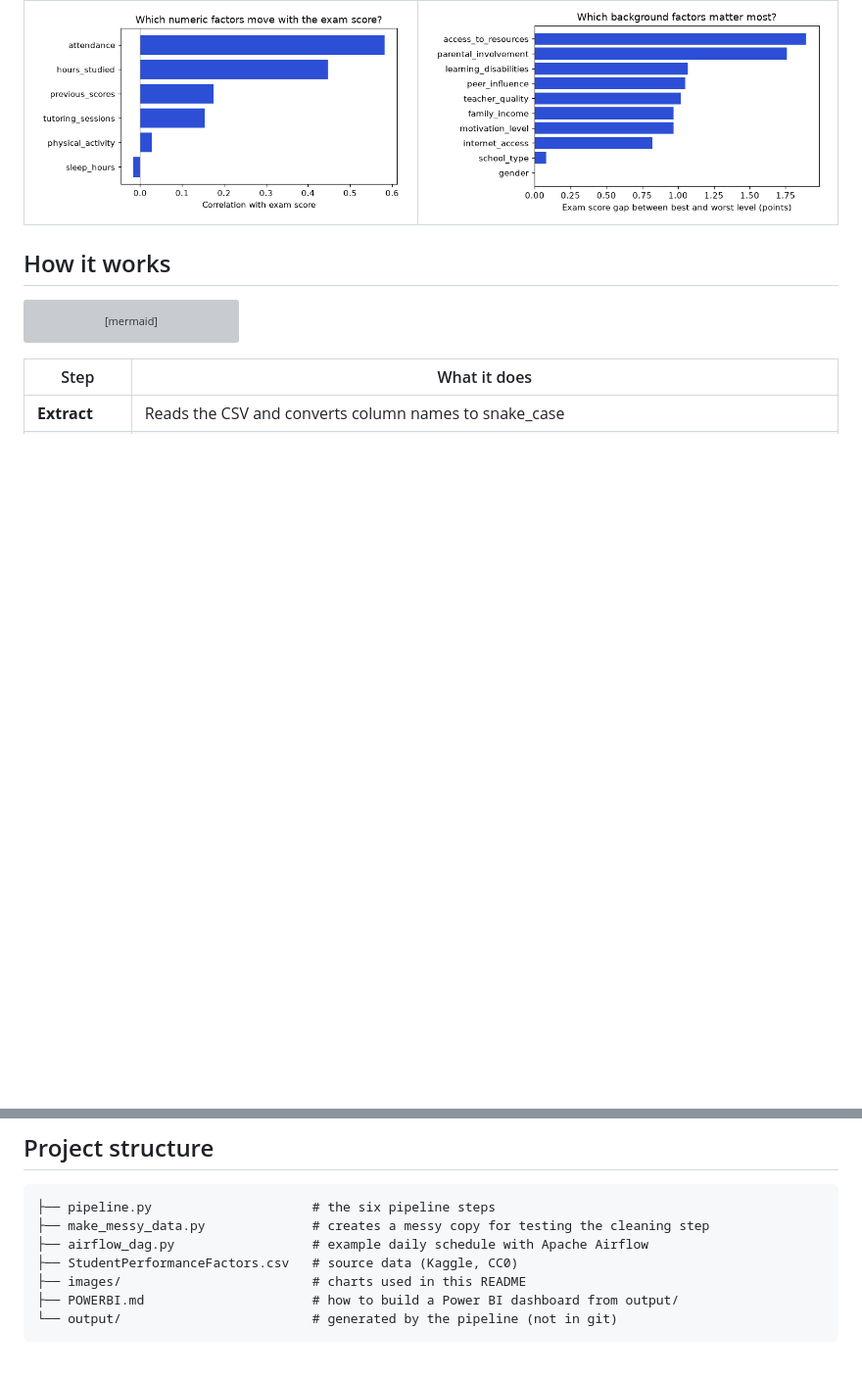
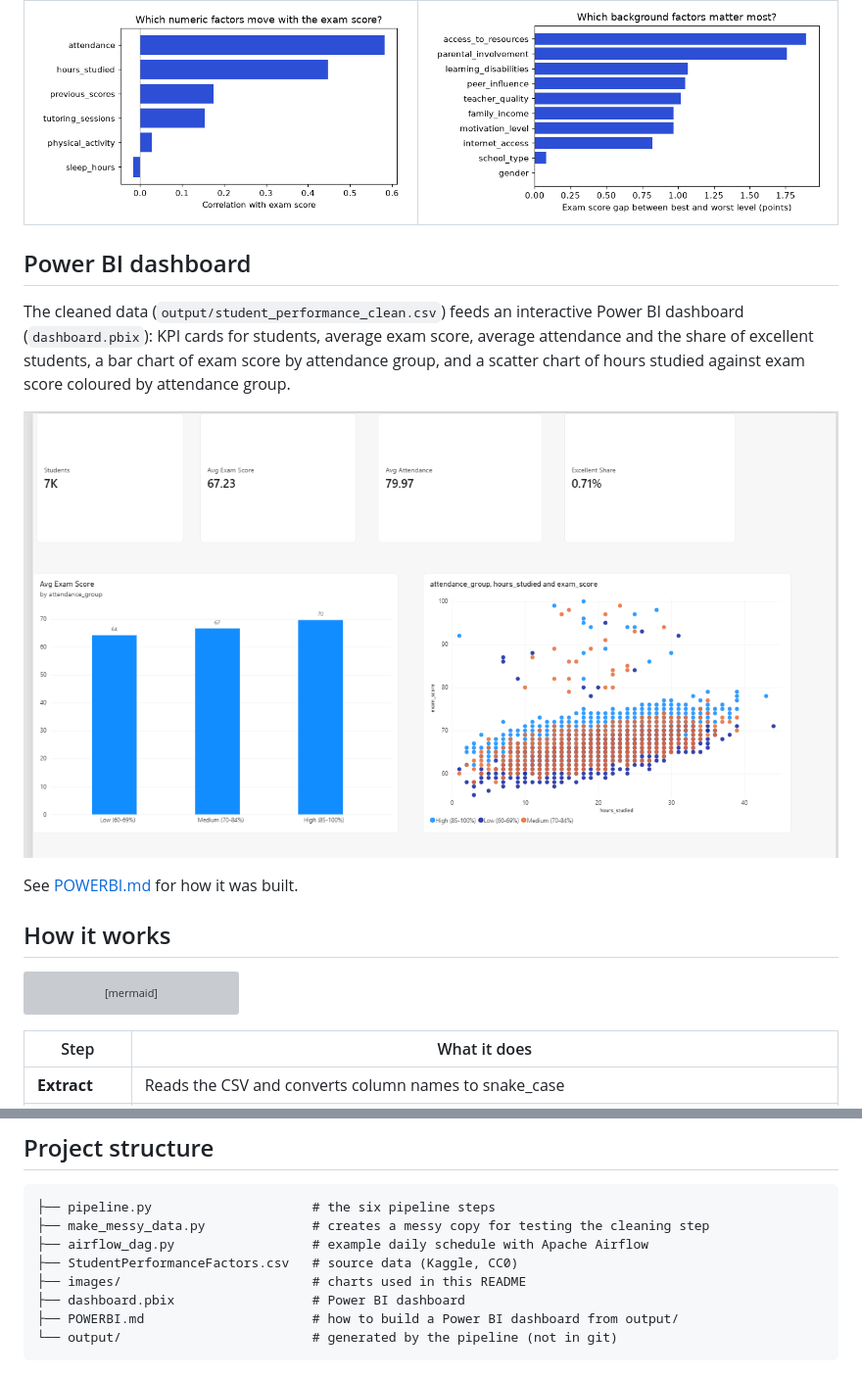
Before and after one commit to Ivanmugisha1/student_data_analytics_pipeline, a Markdown page: README.md, 2 parts joined by grey strips. Shown at 98% size. Rendered like a GitHub page; pictures changed too: images/dashboard.png (added); blank space fills up the shorter version; grey boxes are pictures that could not be loaded.

Commit message:
Add Power BI dashboard

````diff
--- a/README.md
+++ b/README.md
@@ -17,6 +17,13 @@ Correlation shows association, not cause.
 | Numeric factors | Background factors |
 |---|---|
 | ![Correlation with exam score](images/correlation_with_exam.png) | ![Background factors](images/background_factors.png) |
+
+## Power BI dashboard
+The cleaned data (`output/student_performance_clean.csv`) feeds an interactive Power BI dashboard (`dashboard.pbix`): KPI cards for students, average exam score, average attendance and the share of excellent students, a bar chart of exam score by attendance group, and a scatter chart of hours studied against exam score coloured by attendance group.
+
+![Power BI dashboard](images/dashboard.png)
+
+See [POWERBI.md](POWERBI.md) for how it was built.
 
 ## How it works
 ```mermaid
@@ -59,6 +66,7 @@ Group boundaries and valid ranges are settings at the top of `pipeline.py`.
 ├── airflow_dag.py                  # example daily schedule with Apache Airflow
 ├── StudentPerformanceFactors.csv   # source data (Kaggle, CC0)
 ├── images/                         # charts used in this README
+├── dashboard.pbix                  # Power BI dashboard
 ├── POWERBI.md                      # how to build a Power BI dashboard from output/
 └── output/                         # generated by the pipeline (not in git)
 ```
````
Also changed, not shown: 1 other file.
